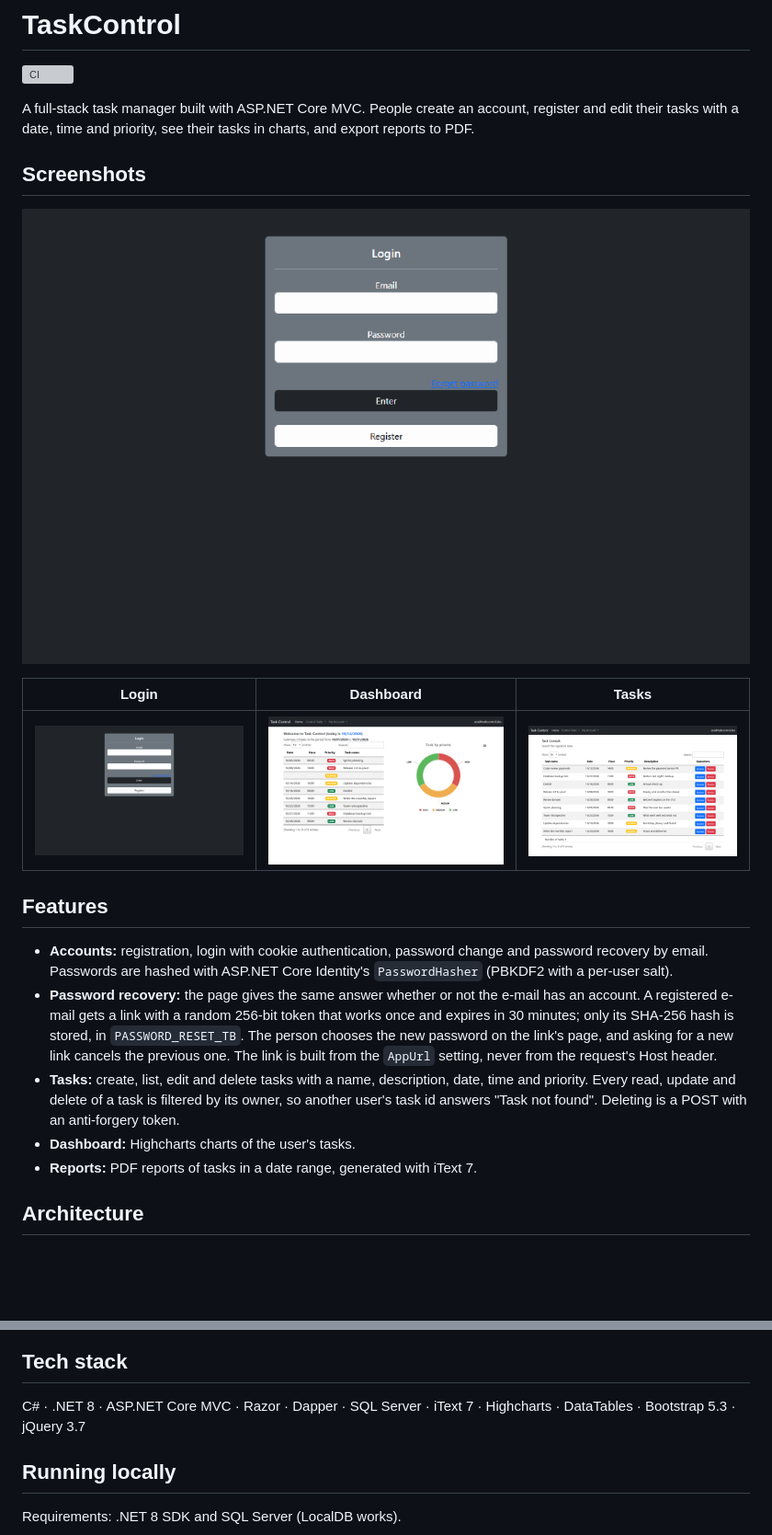
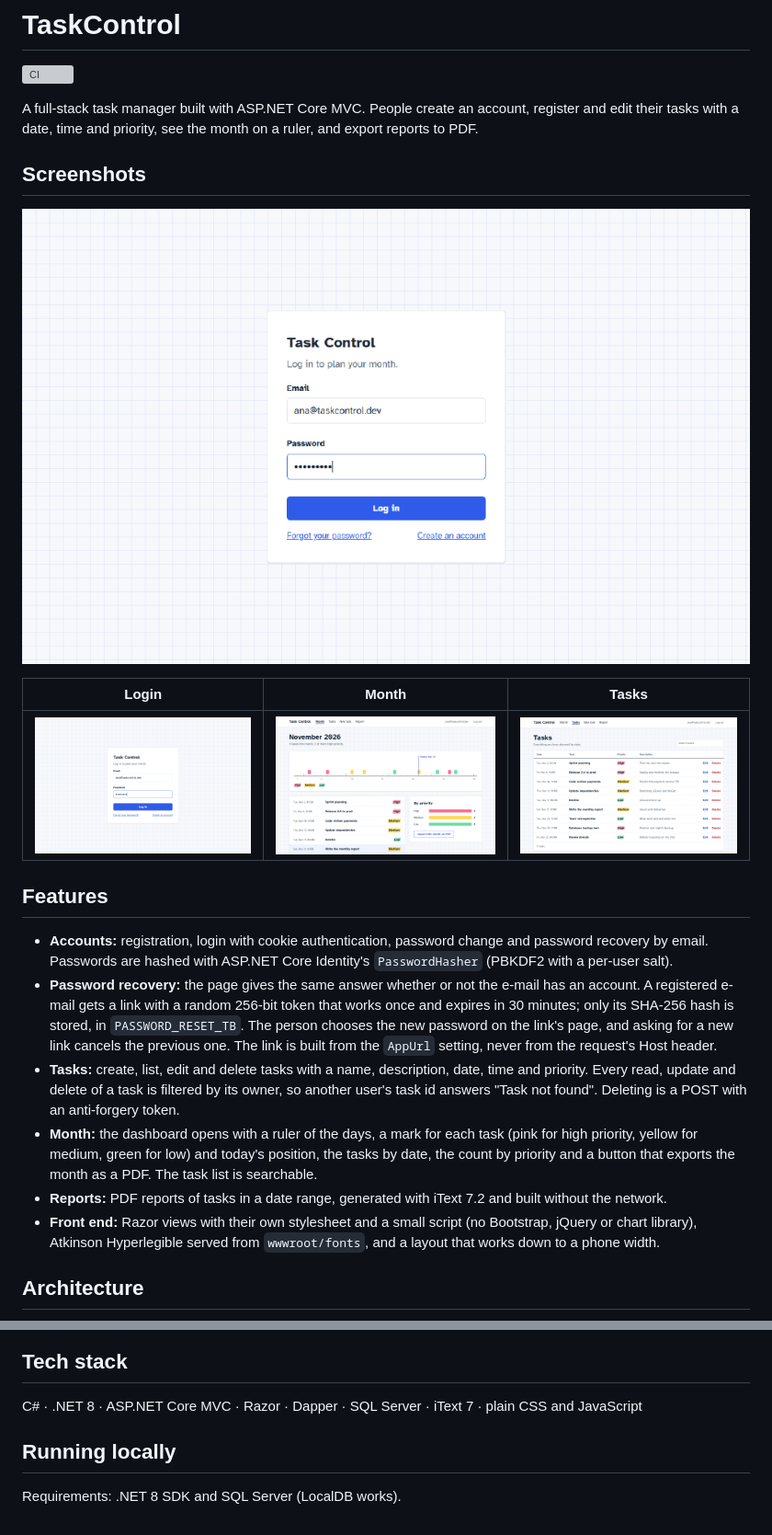
Before and after one commit to joaogqueiroz/TaskControl, a Markdown page: README.md, 2 parts joined by grey strips. Shown at 92% size. Drawn GitHub-style; pictures changed too: docs/images/dashboard.png, docs/images/login.png, docs/images/tasks.png; blank space fills up the shorter version; grey boxes are pictures that could not be loaded.

```diff
--- a/README.md
+++ b/README.md
@@ -2,7 +2,7 @@
 
 [![CI](https://github.com/joaogqueiroz/TaskControl/actions/workflows/ci.yml/badge.svg)](https://github.com/joaogqueiroz/TaskControl/actions/workflows/ci.yml)
 
-A full-stack task manager built with ASP.NET Core MVC. People create an account, register and edit their tasks with a date, time and priority, see their tasks in charts, and export reports to PDF.
+A full-stack task manager built with ASP.NET Core MVC. People create an account, register and edit their tasks with a date, time and priority, see the month on a ruler, and export reports to PDF.
 
 ## Screenshots
 
@@ -10,3 +10,3 @@ A full-stack task manager built with ASP.NET Core MVC. People create an account,
 
-| Login | Dashboard | Tasks |
+| Login | Month | Tasks |
 | --- | --- | --- |
@@ -17,8 +17,9 @@ A full-stack task manager built with ASP.NET Core MVC. People create an account,
 - **Accounts:** registration, login with cookie authentication, password change and password recovery by email. Passwords are hashed with ASP.NET Core Identity's `PasswordHasher` (PBKDF2 with a per-user salt).
 - **Password recovery:** the page gives the same answer whether or not the e-mail has an account. A registered e-mail gets a link with a random 256-bit token that works once and expires in 30 minutes; only its SHA-256 hash is stored, in `PASSWORD_RESET_TB`. The person chooses the new password on the link's page, and asking for a new link cancels the previous one. The link is built from the `AppUrl` setting, never from the request's Host header.
 - **Tasks:** create, list, edit and delete tasks with a name, description, date, time and priority. Every read, update and delete of a task is filtered by its owner, so another user's task id answers "Task not found". Deleting is a POST with an anti-forgery token.
-- **Dashboard:** Highcharts charts of the user's tasks.
-- **Reports:** PDF reports of tasks in a date range, generated with iText 7.
+- **Month:** the dashboard opens with a ruler of the days, a mark for each task (pink for high priority, yellow for medium, green for low) and today's position, the tasks by date, the count by priority and a button that exports the month as a PDF. The task list is searchable.
+- **Reports:** PDF reports of tasks in a date range, generated with iText 7.2 and built without the network.
+- **Front end:** Razor views with their own stylesheet and a small script (no Bootstrap, jQuery or chart library), Atkinson Hyperlegible served from `wwwroot/fonts`, and a layout that works down to a phone width.
 
 ## Architecture
 
@@ -62,7 +63,7 @@ sequenceDiagram
 
 ## Tech stack
 
-C# · .NET 8 · ASP.NET Core MVC · Razor · Dapper · SQL Server · iText 7 · Highcharts · DataTables · Bootstrap 5.3 · jQuery 3.7
+C# · .NET 8 · ASP.NET Core MVC · Razor · Dapper · SQL Server · iText 7 · plain CSS and JavaScript
 
 ## Running locally
 
```
Also changed, not shown: other parts of README.md (+4 -4 lines).
